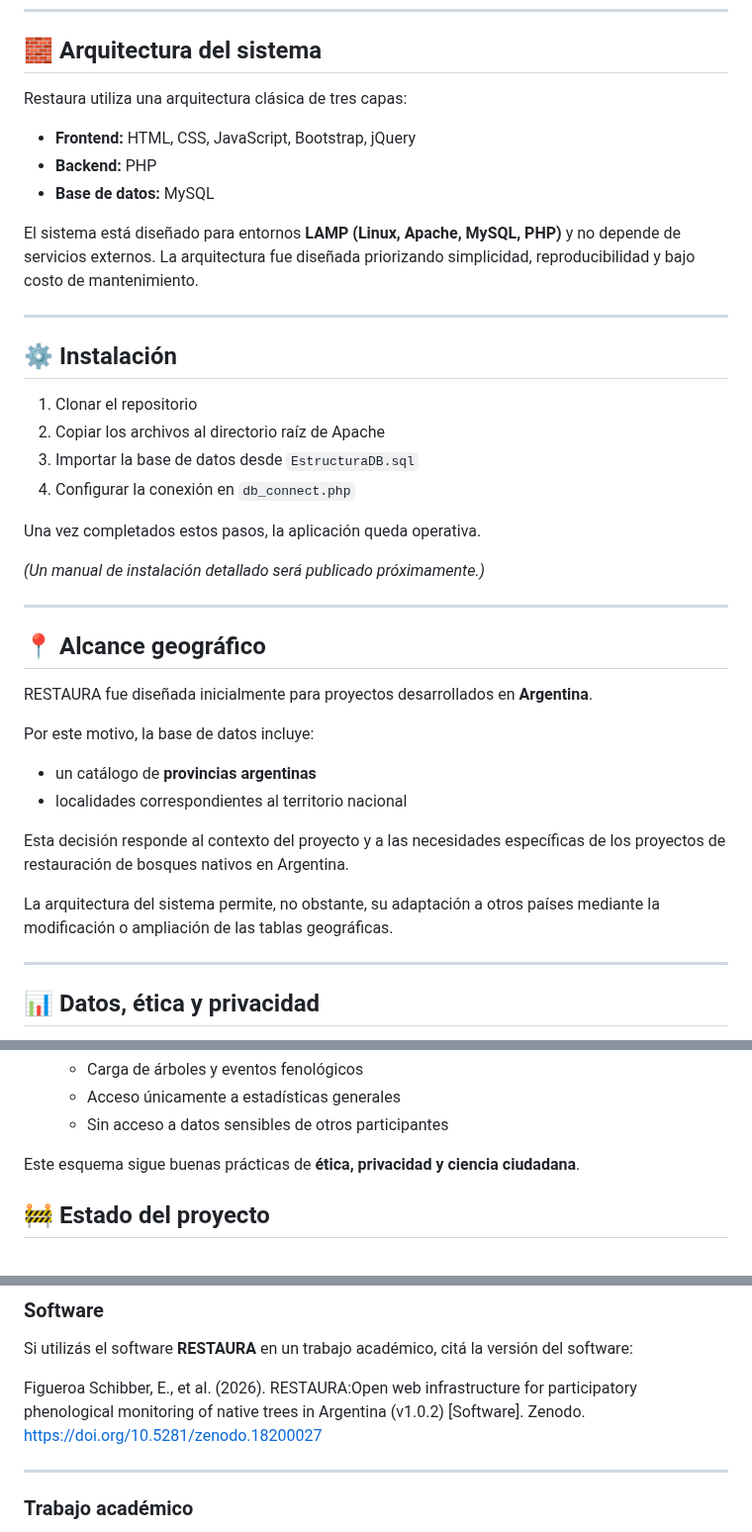
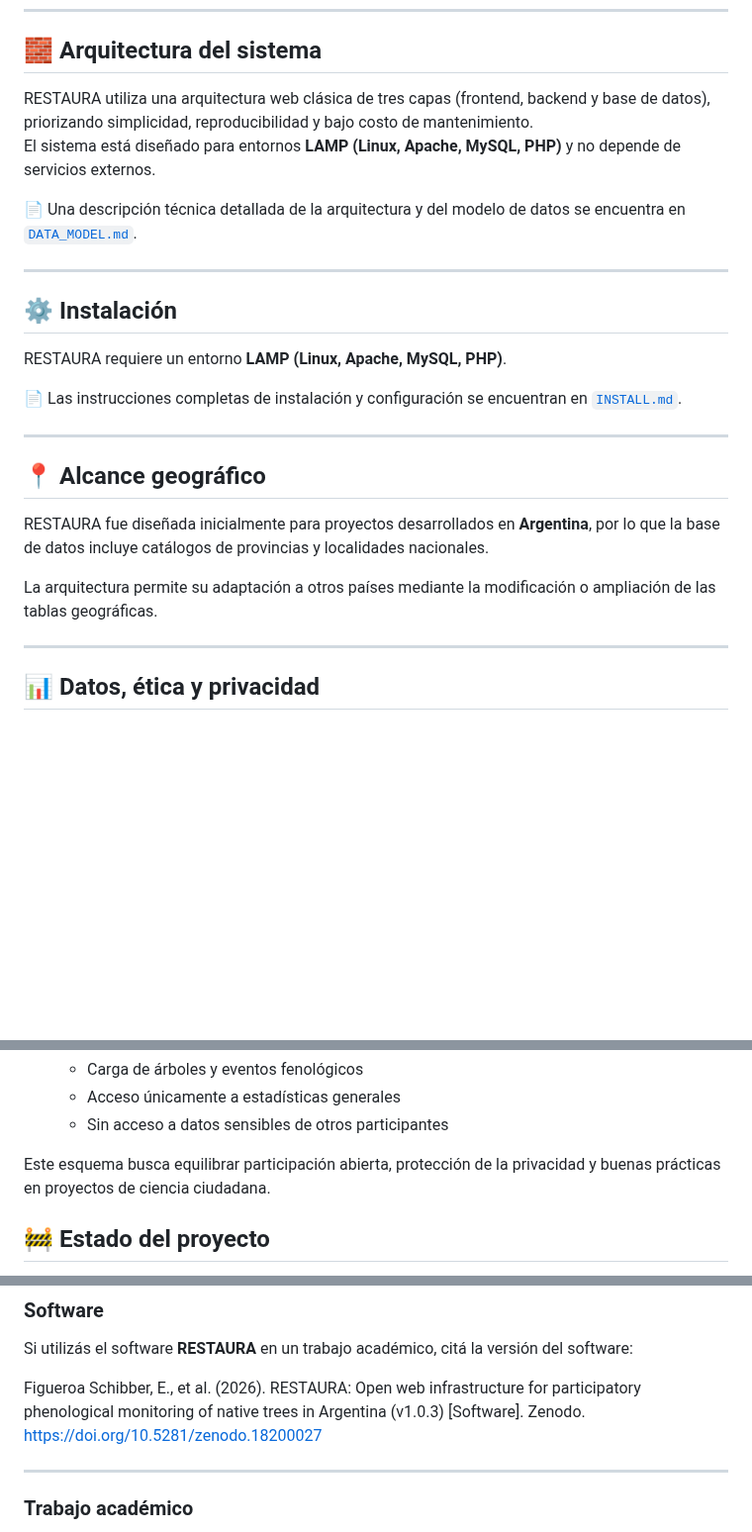
Before and after one commit to RESTAURA-project/Tu-Tala-Amigo, a Markdown page: README.md, 3 parts joined by grey strips. Shown at 99% size. GitHub-like rendering; blank space fills up the shorter version.

```diff
--- a/README.md
+++ b/README.md
@@ -63,40 +63,25 @@ Este caso permitió validar la usabilidad, estabilidad y potencial de la platafo
 
 ## 🧱 Arquitectura del sistema
 
-Restaura utiliza una arquitectura clásica de tres capas:
+RESTAURA utiliza una arquitectura web clásica de tres capas (frontend, backend y base de datos), priorizando simplicidad, reproducibilidad y bajo costo de mantenimiento.
+El sistema está diseñado para entornos **LAMP (Linux, Apache, MySQL, PHP)** y no depende de servicios externos.
 
-- **Frontend:** HTML, CSS, JavaScript, Bootstrap, jQuery
-- **Backend:** PHP
-- **Base de datos:** MySQL
-
-El sistema está diseñado para entornos **LAMP (Linux, Apache, MySQL, PHP)** y no depende de servicios externos.
-La arquitectura fue diseñada priorizando simplicidad, reproducibilidad y bajo costo de mantenimiento.
+📄 Una descripción técnica detallada de la arquitectura y del modelo de datos se encuentra en [`DATA_MODEL.md`](DATA_MODEL.md).
 
 ---
 
 ## ⚙️ Instalación
 
-1. Clonar el repositorio
-2. Copiar los archivos al directorio raíz de Apache
-3. Importar la base de datos desde `EstructuraDB.sql`
-4. Configurar la conexión en `db_connect.php`
+RESTAURA requiere un entorno **LAMP (Linux, Apache, MySQL, PHP)**.
 
-Una vez completados estos pasos, la aplicación queda operativa.
-
-*(Un manual de instalación detallado será publicado próximamente.)*
+📄 Las instrucciones completas de instalación y configuración se encuentran en [`INSTALL.md`](INSTALL.md).
 
 ---
 ## 📍 Alcance geográfico
 
-RESTAURA fue diseñada inicialmente para proyectos desarrollados en **Argentina**.
+RESTAURA fue diseñada inicialmente para proyectos desarrollados en **Argentina**, por lo que la base de datos incluye catálogos de provincias y localidades nacionales.
 
-Por este motivo, la base de datos incluye:
-- un catálogo de **provincias argentinas**
-- localidades correspondientes al territorio nacional
-
-Esta decisión responde al contexto del proyecto y a las necesidades específicas de los proyectos de restauración de bosques nativos en Argentina.
-
-La arquitectura del sistema permite, no obstante, su adaptación a otros países mediante la modificación o ampliación de las tablas geográficas.
+La arquitectura permite su adaptación a otros países mediante la modificación o ampliación de las tablas geográficas.
 
 ---
 
@@ -126,7 +111,7 @@ RESTAURA utiliza un sistema de roles para garantizar la participación abierta y
   - Acceso únicamente a estadísticas generales
   - Sin acceso a datos sensibles de otros participantes
 
-Este esquema sigue buenas prácticas de **ética, privacidad y ciencia ciudadana**.
+Este esquema busca equilibrar participación abierta, protección de la privacidad y buenas prácticas en proyectos de ciencia ciudadana.
 
 ## 🚧 Estado del proyecto
 
@@ -162,7 +147,7 @@ A continuación se muestran algunas capturas de la interfaz de Restaura durante
 
 Si utilizás el software **RESTAURA** en un trabajo académico, citá la versión del software:
 
-Figueroa Schibber, E., et al. (2026). RESTAURA:Open web infrastructure for participatory phenological monitoring of native trees in Argentina (v1.0.2) [Software]. Zenodo. https://doi.org/10.5281/zenodo.18200027
+Figueroa Schibber, E., et al. (2026). RESTAURA: Open web infrastructure for participatory phenological monitoring of native trees in Argentina (v1.0.3) [Software]. Zenodo. https://doi.org/10.5281/zenodo.18200027
 
 ---
 
```
